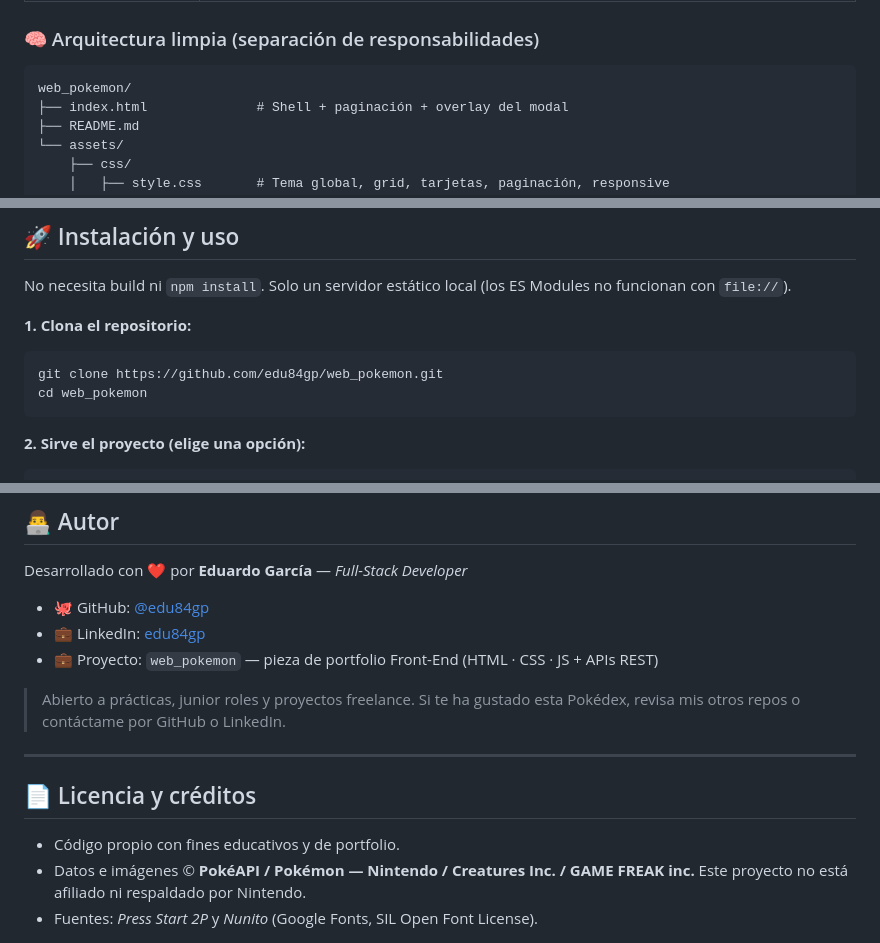
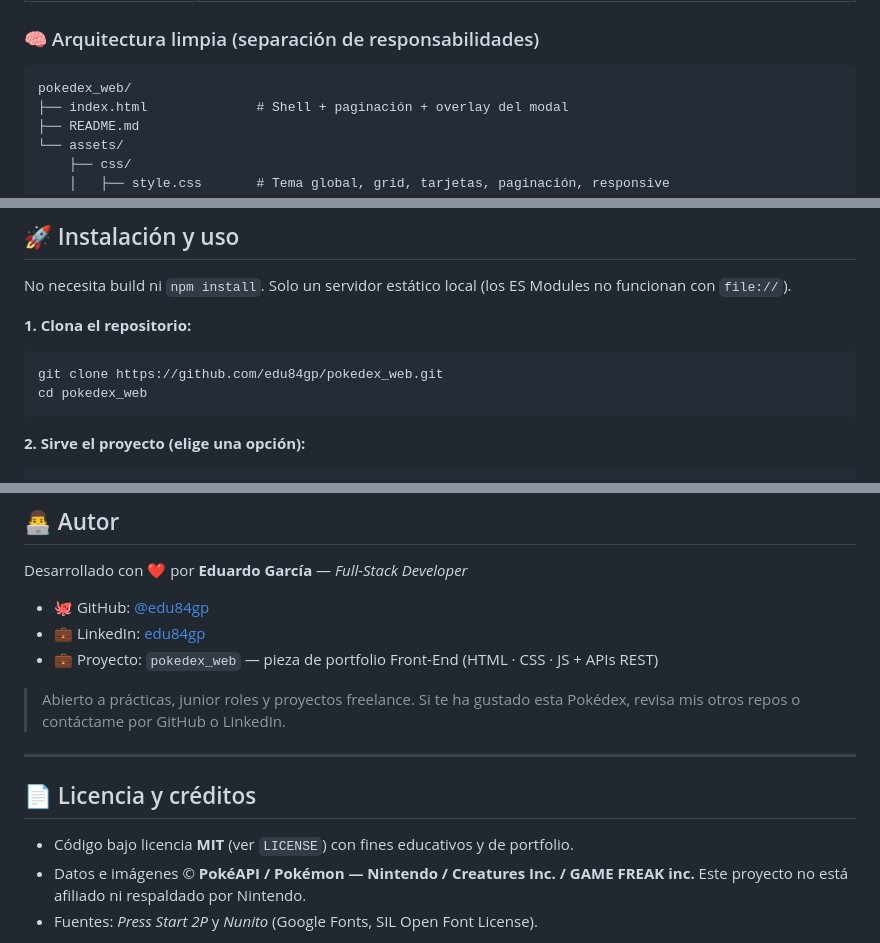
Before and after one commit to edu84gp/pokedex_web, a Markdown page: README.md, 3 parts joined by grey strips. GitHub-like rendering.

Commit message:
Fix demo link, clone URL and add MIT license

````diff
--- a/README.md
+++ b/README.md
@@ -59,7 +59,7 @@ Al hacer clic en cualquier tarjeta se abre un **modal de detalle** con sus estad
 ### 🧠 Arquitectura limpia (separación de responsabilidades)
 
 ```text
-web_pokemon/
+pokedex_web/
 ├── index.html              # Shell + paginación + overlay del modal
 ├── README.md
 └── assets/
@@ -85,8 +85,8 @@ No necesita build ni `npm install`. Solo un servidor estático local (los ES Mod
 **1. Clona el repositorio:**
 
 ```bash
-git clone https://github.com/edu84gp/web_pokemon.git
-cd web_pokemon
+git clone https://github.com/edu84gp/pokedex_web.git
+cd pokedex_web
 ```
 
 **2. Sirve el proyecto (elige una opción):**
@@ -178,7 +178,7 @@ Desarrollado con ❤️ por **Eduardo García** — _Full-Stack Developer_
 
 - 🐙 GitHub: [@edu84gp](https://github.com/edu84gp)
 - 💼 LinkedIn: [edu84gp](https://www.linkedin.com/in/edu84gp/)
-- 💼 Proyecto: `web_pokemon` — pieza de portfolio Front-End (HTML · CSS · JS + APIs REST)
+- 💼 Proyecto: `pokedex_web` — pieza de portfolio Front-End (HTML · CSS · JS + APIs REST)
 
 > Abierto a prácticas, junior roles y proyectos freelance. Si te ha gustado esta Pokédex, revisa mis otros repos o contáctame por GitHub o LinkedIn.
 
@@ -186,7 +186,7 @@ Desarrollado con ❤️ por **Eduardo García** — _Full-Stack Developer_
 
 ## 📄 Licencia y créditos
 
-- Código propio con fines educativos y de portfolio.
+- Código bajo licencia **MIT** (ver `LICENSE`) con fines educativos y de portfolio.
 - Datos e imágenes © **PokéAPI / Pokémon — Nintendo / Creatures Inc. / GAME FREAK inc.** Este proyecto no está afiliado ni respaldado por Nintendo.
 - Fuentes: _Press Start 2P_ y _Nunito_ (Google Fonts, SIL Open Font License).
 
````
Also changed, not shown: other parts of README.md (+1 -1 lines).
